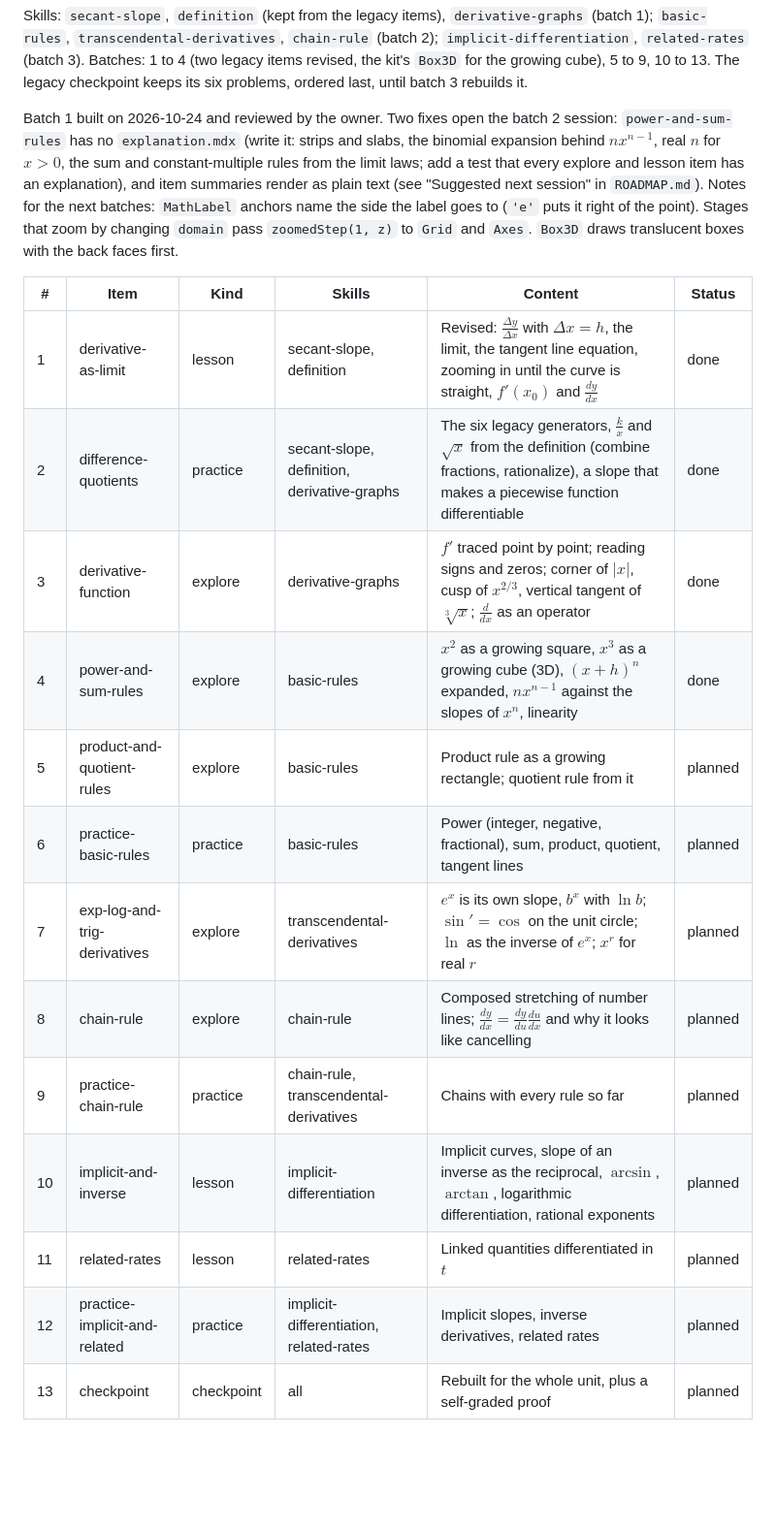
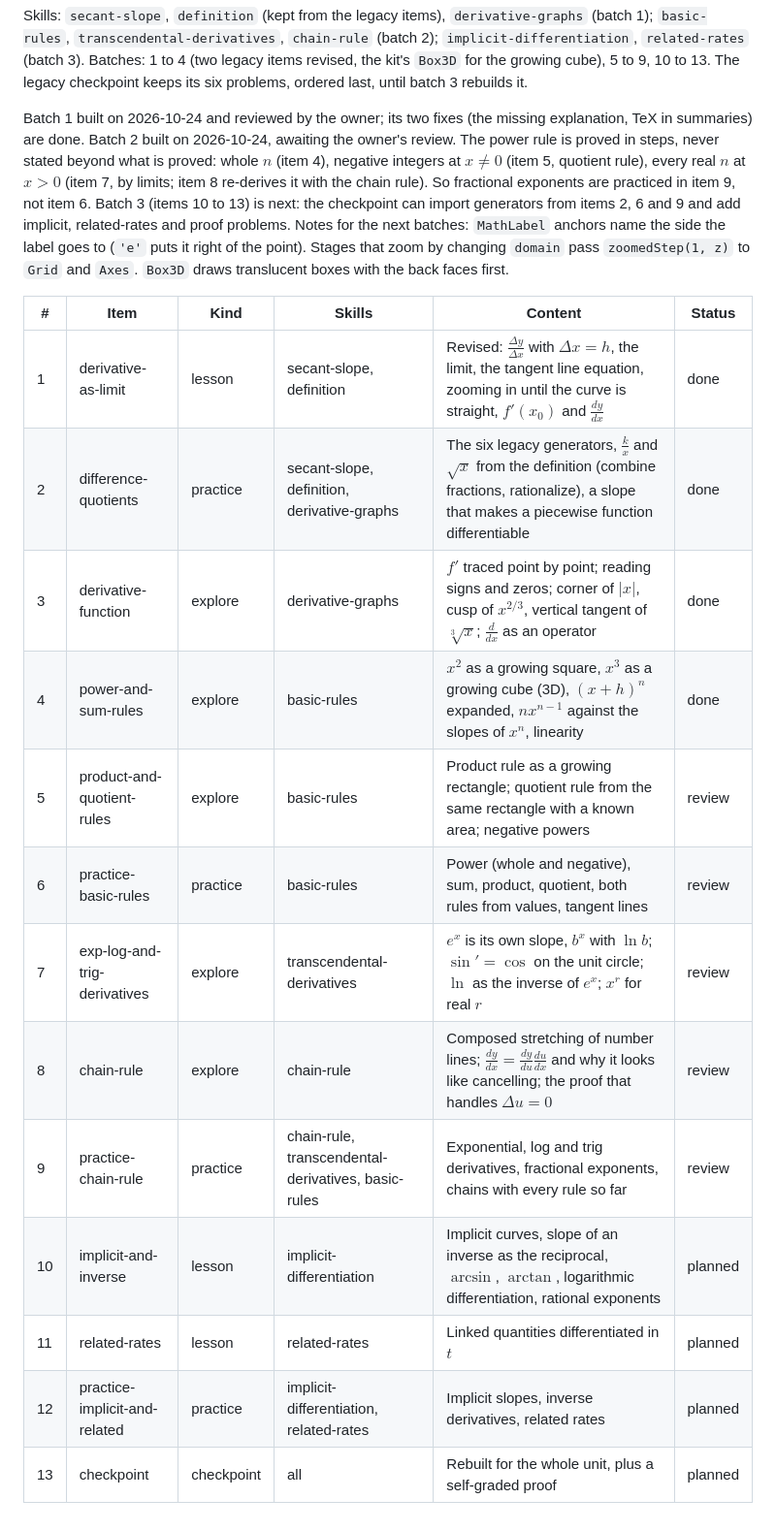
Before and after one commit to daniekans/lumen, a Markdown page: docs/plans/calculus.md, the part around the change. Shown at 97% size. GitHub-like rendering; blank space fills up the shorter version.

```diff
--- a/docs/plans/calculus.md
+++ b/docs/plans/calculus.md
@@ -228,27 +228,29 @@ Skills: `secant-slope`, `definition` (kept from the legacy items), `derivative-g
 growing cube), 5 to 9, 10 to 13. The legacy checkpoint keeps its six problems, ordered last, until
 batch 3 rebuilds it.
 
-Batch 1 built on 2026-10-24 and reviewed by the owner. Two fixes open the batch 2 session:
-`power-and-sum-rules` has no `explanation.mdx` (write it: strips and slabs, the binomial
-expansion behind $nx^{n-1}$, real $n$ for $x > 0$, the sum and constant-multiple rules from the
-limit laws; add a test that every explore and lesson item has an explanation), and item summaries
-render as plain text (see "Suggested next session" in `ROADMAP.md`). Notes for the next batches:
+Batch 1 built on 2026-10-24 and reviewed by the owner; its two fixes (the missing explanation,
+TeX in summaries) are done. Batch 2 built on 2026-10-24, awaiting the owner's review. The power
+rule is proved in steps, never stated beyond what is proved: whole $n$ (item 4), negative
+integers at $x \neq 0$ (item 5, quotient rule), every real $n$ at $x > 0$ (item 7, by limits;
+item 8 re-derives it with the chain rule). So fractional exponents are practiced in item 9, not
+item 6. Batch 3 (items 10 to 13) is next: the checkpoint can import generators from items 2, 6
+and 9 and add implicit, related-rates and proof problems. Notes for the next batches:
 `MathLabel` anchors name the side the label goes to (`'e'` puts it right of the point). Stages
 that zoom by changing `domain` pass `zoomedStep(1, z)` to `Grid` and `Axes`. `Box3D` draws
 translucent boxes with the back faces first.
 
-| #   | Item                          | Kind       | Skills                                      | Content                                                                                                                                                               | Status  |
-| --- | ----------------------------- | ---------- | ------------------------------------------- | --------------------------------------------------------------------------------------------------------------------------------------------------------------------- | ------- |
-| 1   | derivative-as-limit           | lesson     | secant-slope, definition                    | Revised: $\frac{\Delta y}{\Delta x}$ with $\Delta x = h$, the limit, the tangent line equation, zooming in until the curve is straight, $f'(x_0)$ and $\frac{dy}{dx}$ | done    |
-| 2   | difference-quotients          | practice   | secant-slope, definition, derivative-graphs | The six legacy generators, $\frac{k}{x}$ and $\sqrt{x}$ from the definition (combine fractions, rationalize), a slope that makes a piecewise function differentiable  | done    |
-| 3   | derivative-function           | explore    | derivative-graphs                           | $f'$ traced point by point; reading signs and zeros; corner of $\lvert x \rvert$, cusp of $x^{2/3}$, vertical tangent of $\sqrt[3]{x}$; $\frac{d}{dx}$ as an operator | done    |
-| 4   | power-and-sum-rules           | explore    | basic-rules                                 | $x^2$ as a growing square, $x^3$ as a growing cube (3D), $(x + h)^n$ expanded, $nx^{n-1}$ against the slopes of $x^n$, linearity                                      | done    |
-| 5   | product-and-quotient-rules    | explore    | basic-rules                                 | Product rule as a growing rectangle; quotient rule from it                                                                                                            | planned |
-| 6   | practice-basic-rules          | practice   | basic-rules                                 | Power (integer, negative, fractional), sum, product, quotient, tangent lines                                                                                          | planned |
-| 7   | exp-log-and-trig-derivatives  | explore    | transcendental-derivatives                  | $e^x$ is its own slope, $b^x$ with $\ln b$; $\sin' = \cos$ on the unit circle; $\ln$ as the inverse of $e^x$; $x^r$ for real $r$                                      | planned |
-| 8   | chain-rule                    | explore    | chain-rule                                  | Composed stretching of number lines; $\frac{dy}{dx} = \frac{dy}{du}\frac{du}{dx}$ and why it looks like cancelling                                                    | planned |
-| 9   | practice-chain-rule           | practice   | chain-rule, transcendental-derivatives      | Chains with every rule so far                                                                                                                                         | planned |
-| 10  | implicit-and-inverse          | lesson     | implicit-differentiation                    | Implicit curves, slope of an inverse as the reciprocal, $\arcsin$, $\arctan$, logarithmic differentiation, rational exponents                                         | planned |
-| 11  | related-rates                 | lesson     | related-rates                               | Linked quantities differentiated in $t$                                                                                                                               | planned |
-| 12  | practice-implicit-and-related | practice   | implicit-differentiation, related-rates     | Implicit slopes, inverse derivatives, related rates                                                                                                                   | planned |
-| 13  | checkpoint                    | checkpoint | all                                         | Rebuilt for the whole unit, plus a self-graded proof                                                                                                                  | planned |
+| #   | Item                          | Kind       | Skills                                              | Content                                                                                                                                                               | Status  |
+| --- | ----------------------------- | ---------- | --------------------------------------------------- | --------------------------------------------------------------------------------------------------------------------------------------------------------------------- | ------- |
+| 1   | derivative-as-limit           | lesson     | secant-slope, definition                            | Revised: $\frac{\Delta y}{\Delta x}$ with $\Delta x = h$, the limit, the tangent line equation, zooming in until the curve is straight, $f'(x_0)$ and $\frac{dy}{dx}$ | done    |
+| 2   | difference-quotients          | practice   | secant-slope, definition, derivative-graphs         | The six legacy generators, $\frac{k}{x}$ and $\sqrt{x}$ from the definition (combine fractions, rationalize), a slope that makes a piecewise function differentiable  | done    |
+| 3   | derivative-function           | explore    | derivative-graphs                                   | $f'$ traced point by point; reading signs and zeros; corner of $\lvert x \rvert$, cusp of $x^{2/3}$, vertical tangent of $\sqrt[3]{x}$; $\frac{d}{dx}$ as an operator | done    |
+| 4   | power-and-sum-rules           | explore    | basic-rules                                         | $x^2$ as a growing square, $x^3$ as a growing cube (3D), $(x + h)^n$ expanded, $nx^{n-1}$ against the slopes of $x^n$, linearity                                      | done    |
+| 5   | product-and-quotient-rules    | explore    | basic-rules                                         | Product rule as a growing rectangle; quotient rule from the same rectangle with a known area; negative powers                                                         | review  |
+| 6   | practice-basic-rules          | practice   | basic-rules                                         | Power (whole and negative), sum, product, quotient, both rules from values, tangent lines                                                                             | review  |
+| 7   | exp-log-and-trig-derivatives  | explore    | transcendental-derivatives                          | $e^x$ is its own slope, $b^x$ with $\ln b$; $\sin' = \cos$ on the unit circle; $\ln$ as the inverse of $e^x$; $x^r$ for real $r$                                      | review  |
+| 8   | chain-rule                    | explore    | chain-rule                                          | Composed stretching of number lines; $\frac{dy}{dx} = \frac{dy}{du}\frac{du}{dx}$ and why it looks like cancelling; the proof that handles $\Delta u = 0$             | review  |
+| 9   | practice-chain-rule           | practice   | chain-rule, transcendental-derivatives, basic-rules | Exponential, log and trig derivatives, fractional exponents, chains with every rule so far                                                                            | review  |
+| 10  | implicit-and-inverse          | lesson     | implicit-differentiation                            | Implicit curves, slope of an inverse as the reciprocal, $\arcsin$, $\arctan$, logarithmic differentiation, rational exponents                                         | planned |
+| 11  | related-rates                 | lesson     | related-rates                                       | Linked quantities differentiated in $t$                                                                                                                               | planned |
+| 12  | practice-implicit-and-related | practice   | implicit-differentiation, related-rates             | Implicit slopes, inverse derivatives, related rates                                                                                                                   | planned |
+| 13  | checkpoint                    | checkpoint | all                                                 | Rebuilt for the whole unit, plus a self-graded proof                                                                                                                  | planned |
```
Also changed, not shown: docs/LEARNING_PLATFORM.md (+2 -2 lines), docs/ROADMAP.md (+4 -8 lines).
